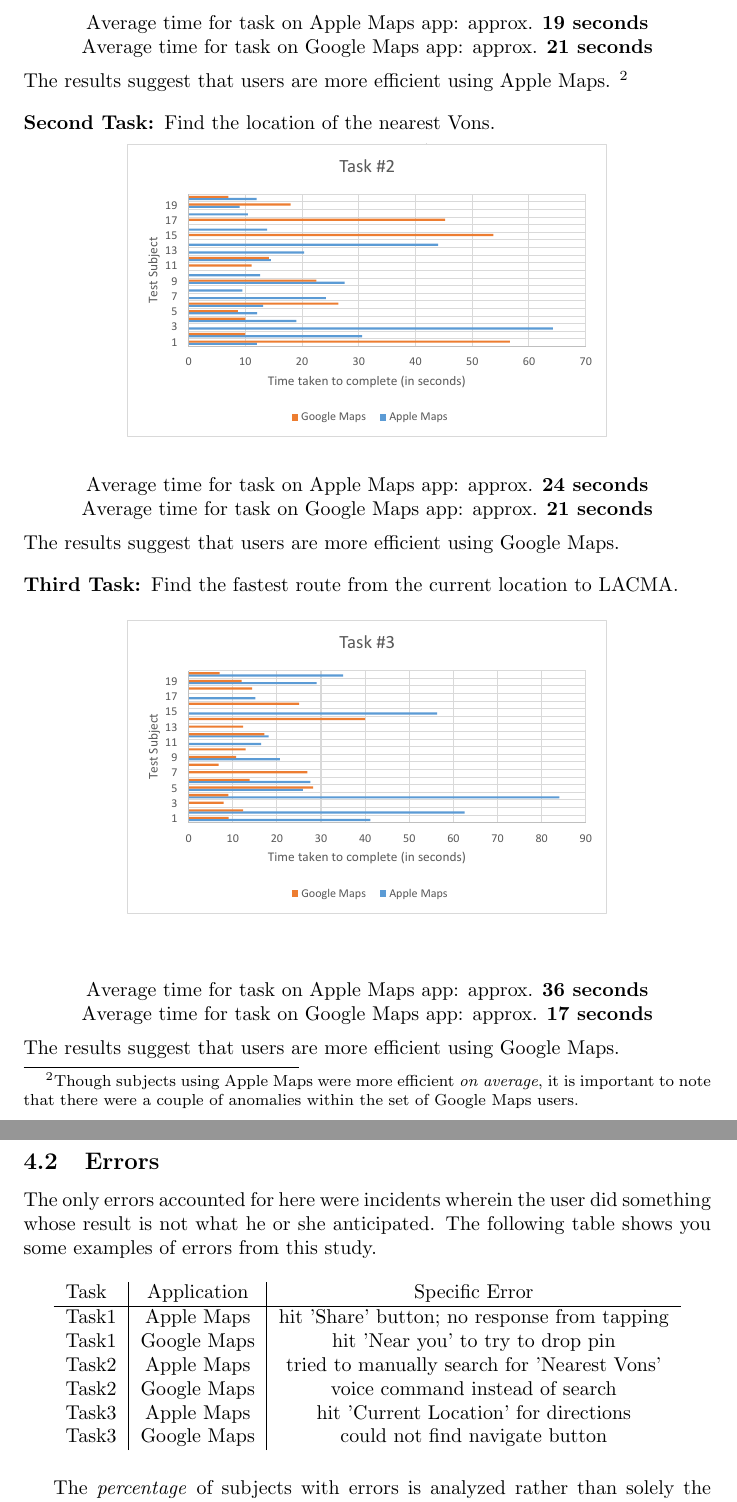
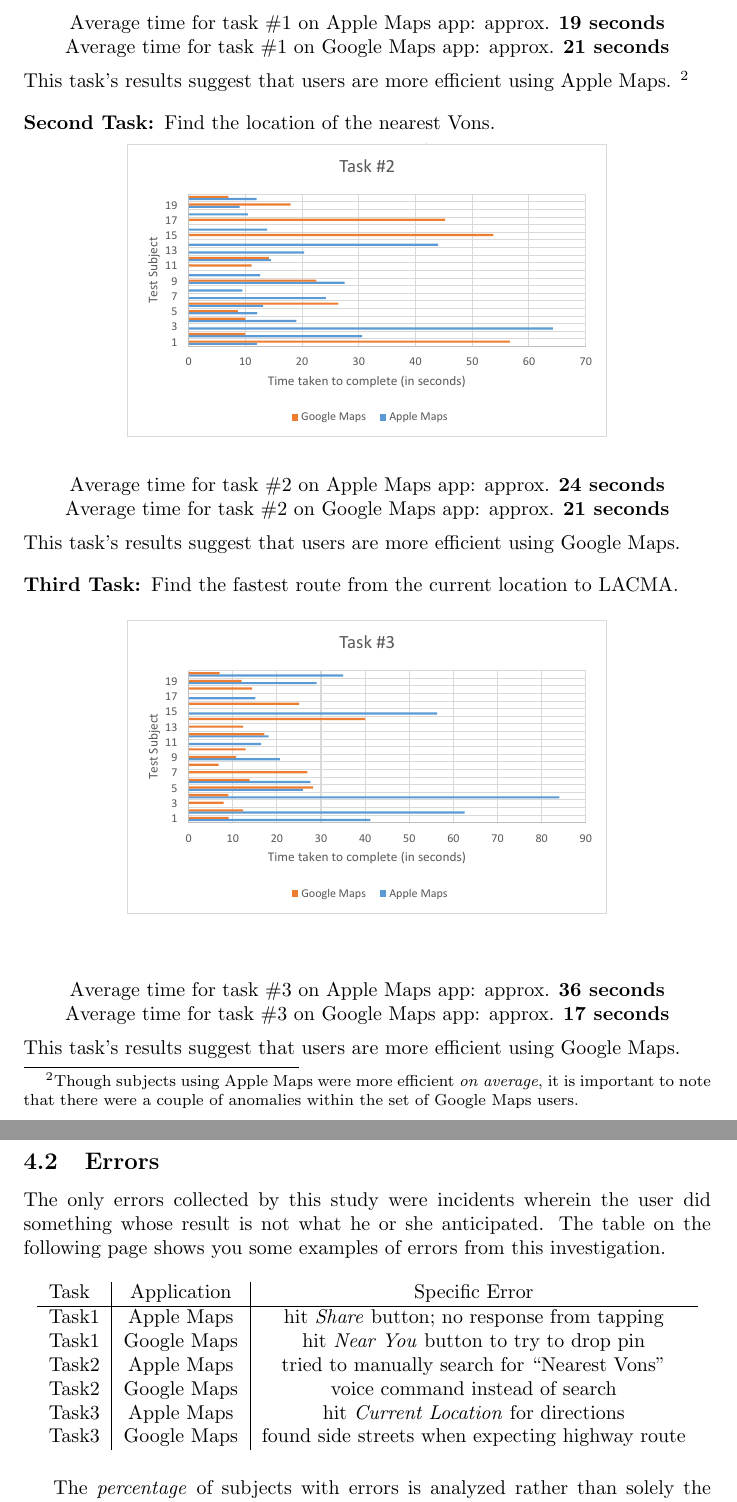
Before and after one commit to abdulazizasiri/cmsi370, a LaTeX paper (usability-study/usability-study.tex): two parts of pages 4 and 5 of 7, joined at a grey line, cut so that both start at the same text. Compiled offline with pdfLaTeX.

Commit message:
formatting

```diff
--- a/usability-study/usability-study.tex
+++ b/usability-study/usability-study.tex
@@ -3,6 +3,7 @@
 \usepackage[english]{babel}
 \usepackage{graphicx}
 \usepackage{multicol}
+\usepackage{amsmath}
 \makeatletter
 \setlength{\@fptop}{0pt}
 \makeatother
@@ -92,14 +94,15 @@
 \end{center}
 \end{figure}
 \begin{center}
+\vspace{-.6in}
 \par
-Average time for task on Apple Maps app: approx. \textbf{19 seconds}
+Average time for task \#1 on Apple Maps app: approx. \textbf{19 seconds}
 \par
-Average time for task on Google Maps app: approx. \textbf{21 seconds}
+Average time for task \#1 on Google Maps app: approx. \textbf{21 seconds}
 \end{center}
 \par
 \noindent
-The results suggest that users are more efficient using Apple Maps. \footnote{Though subjects using Apple Maps were more efficient \textit{on average}, it is important to note that there were a couple of anomalies within the set of Google Maps users.}
+This task's results suggest that users are more efficient using Apple Maps. \footnote{Though subjects using Apple Maps were more efficient \textit{on average}, it is important to note that there were a couple of anomalies within the set of Google Maps users.}
 \medskip
 \medskip
 \par
@@ -114,13 +117,13 @@
 \begin{center}
 \vspace{-.6in}
 \par
-Average time for task on Apple Maps app: approx. \textbf{24 seconds}
+Average time for task \#2 on Apple Maps app: approx. \textbf{24 seconds}
 \par
-Average time for task on Google Maps app: approx. \textbf{21 seconds}
+Average time for task \#2 on Google Maps app: approx. \textbf{21 seconds}
 \end{center}
 \par
 \noindent
-The results suggest that users are more efficient using Google Maps.
+This task's results suggest that users are more efficient using Google Maps.
 \medskip
 \medskip
 \par
@@ -135,28 +138,28 @@
 \begin{center}
 \vspace{-.4in}
 \par
-Average time for task on Apple Maps app: approx. \textbf{36 seconds}
+Average time for task \#3 on Apple Maps app: approx. \textbf{36 seconds}
 \par
-Average time for task on Google Maps app: approx. \textbf{17 seconds}
+Average time for task \#3 on Google Maps app: approx. \textbf{17 seconds}
 \end{center}
 \par
 \noindent
-The results suggest that users are more efficient using Google Maps.
+This task's results suggest that users are more efficient using Google Maps.
 
 \subsection{Errors}
 \par
-The only errors accounted for here were incidents wherein the user did something whose result is not what he or she anticipated. The following table shows you some examples of errors from this study.
+The only errors collected by this study were incidents wherein the user did something whose result is not what he or she anticipated. The table on the following page shows you some examples of errors from this investigation.
 
 \begin{table}[ht]
 \centering
 \begin{tabular}{l|c|c}
 Task & Application & Specific Error\\\hline
-Task1 & Apple Maps & hit 'Share' button; no response from tapping \\
-Task1 & Google Maps & hit 'Near you' to try to drop pin\\
-Task2 & Apple Maps & tried to manually search for 'Nearest Vons'\\
+Task1 & Apple Maps & hit \textit{Share} button; no response from tapping \\
+Task1 & Google Maps & hit \textit{Near You} button to try to drop pin\\
+Task2 & Apple Maps & tried to manually search for ``Nearest Vons"\\
 Task2 & Google Maps & voice command instead of search\\
-Task3 & Apple Maps & hit 'Current Location' for directions\\
-Task3 & Google Maps & could not find navigate button
+Task3 & Apple Maps & hit \textit{Current Location} for directions\\
+Task3 & Google Maps & found side streets when expecting highway route
 \end{tabular}
 \end{table}
 \par
```
Also changed, not shown: usability-study/usability-study.pdf, usability-study/usability-study.tex (3 more changed lines), 3 other files.
